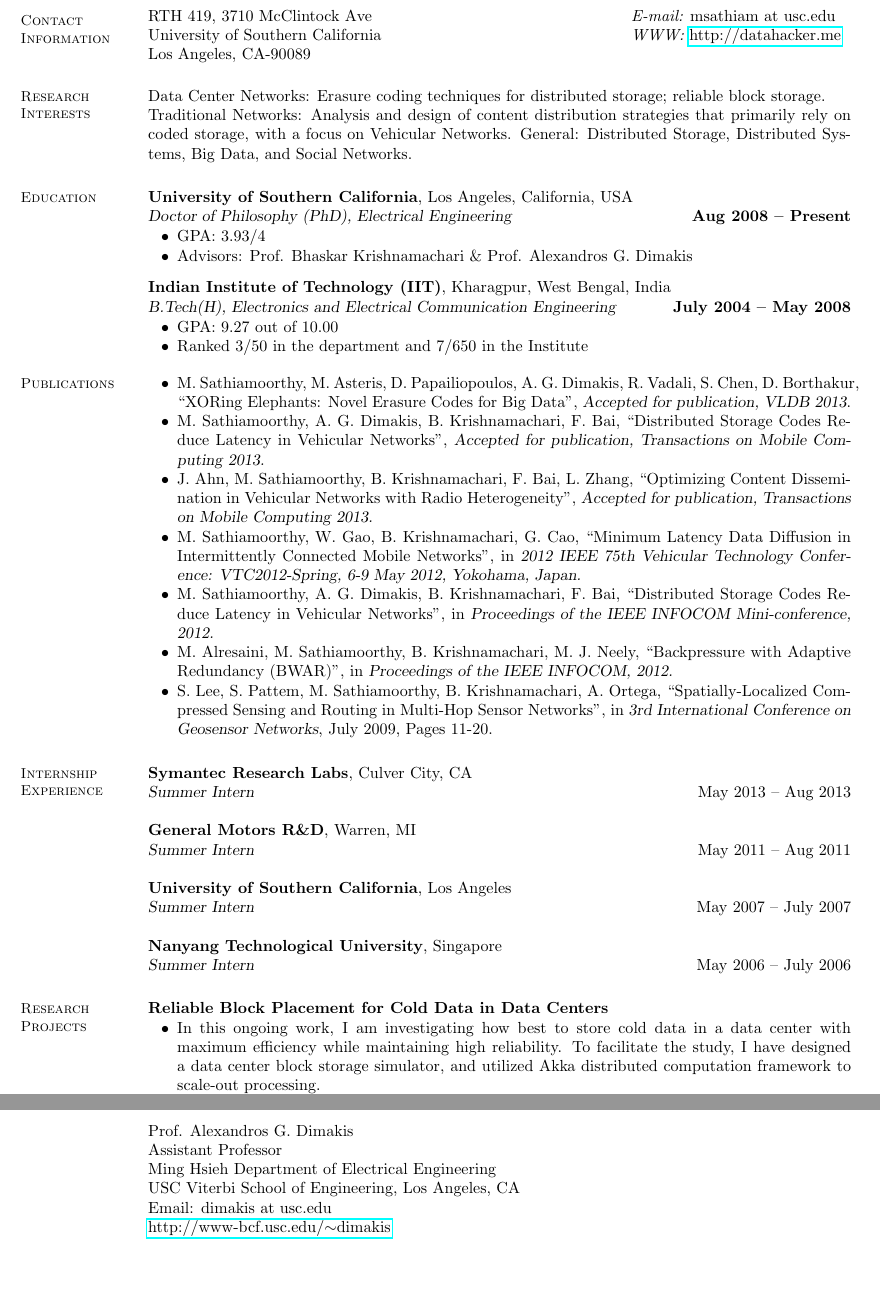
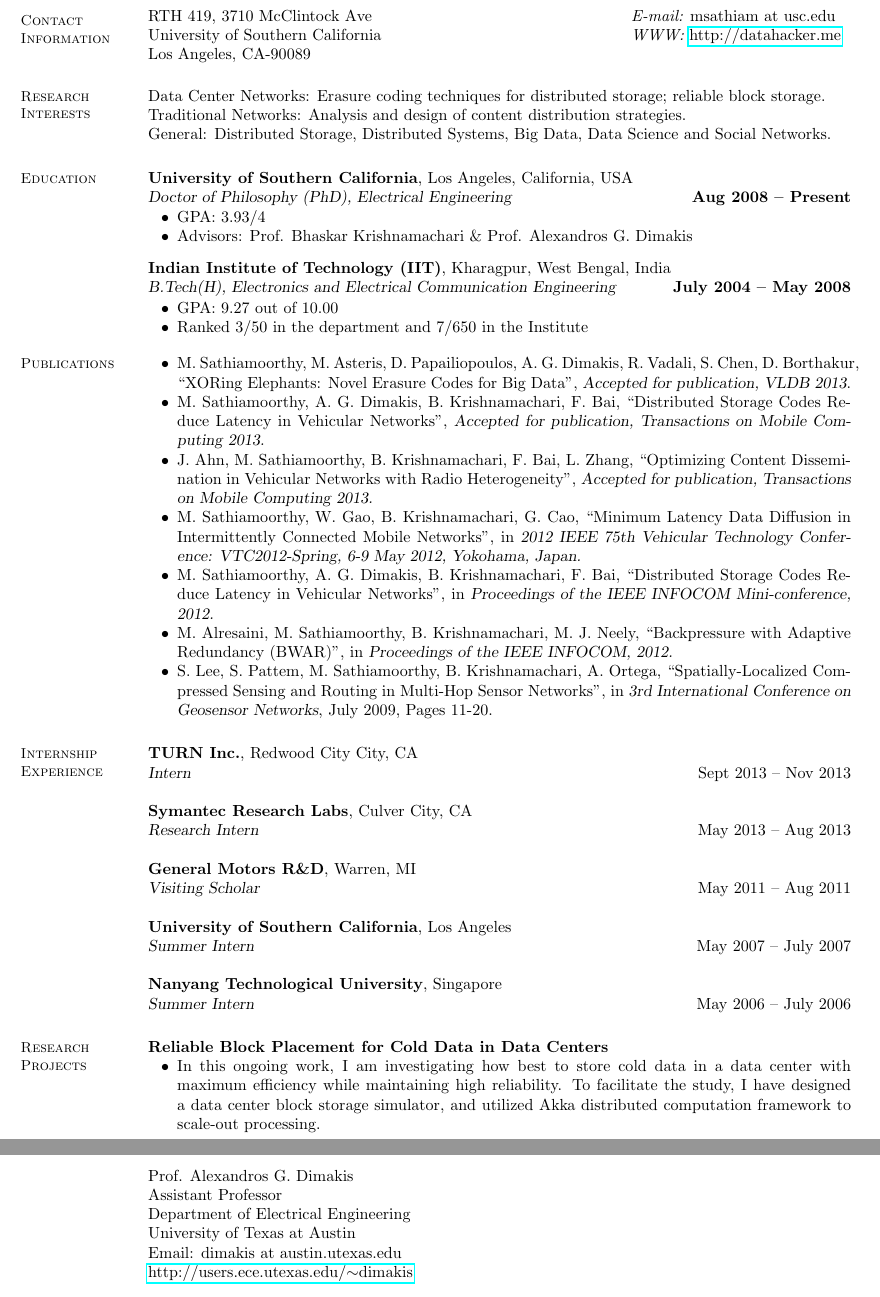
Before and after one commit to madiator/resume, a LaTeX CV (Maheswaran_CV.tex): two parts of pages 1 and 3 of 3, joined at a grey line, cut so that both start at the same text, the shorter picture padded with empty space. Compiled offline with pdfLaTeX.

Commit message:
updated to add another internship

```diff
--- a/Maheswaran_CV.tex
+++ b/Maheswaran_CV.tex
@@ -25,8 +25,8 @@ Los Angeles, CA-90089 &      \\
     % Research Interests
     \section{\mysidestyle Research\\Interests}
 	Data Center Networks: Erasure coding techniques for distributed storage; reliable block storage. \\
-	Traditional Networks: Analysis and design of content distribution strategies that primarily rely on coded storage, with a focus on Vehicular Networks.
-	General: Distributed Storage, Distributed Systems, Big Data, and Social Networks.
+	Traditional Networks: Analysis and design of content distribution strategies.\\
+	General: Distributed Storage, Distributed Systems, Big Data, Data Science and Social Networks.
     %__________________________________________________________________________________________________________________
     % Education
     \section{\mysidestyle Education}
@@ -67,11 +67,14 @@ Los Angeles, CA-90089 &      \\
 
 \section{\mysidestyle Internship\\Experience}
 
+	\textbf{TURN Inc.}, Redwood City City, CA\\
+    \textsl{Intern} \hfill Sept 2013 -- Nov 2013
+
     \textbf{Symantec Research Labs}, Culver City, CA\\
-    \textsl{Summer Intern} \hfill May 2013 -- Aug 2013
+    \textsl{Research Intern} \hfill May 2013 -- Aug 2013
 
     \textbf{General Motors R\&D}, Warren, MI\\
-    \textsl{Summer Intern} \hfill May 2011 -- Aug 2011
+    \textsl{Visiting Scholar} \hfill May 2011 -- Aug 2011
 
     \textbf{University of Southern California}, Los Angeles\\%\vspace{1mm}\\\vspace{1mm}%
     \textsl{Summer Intern} \hfill May 2007 -- July 2007
@@ -83,10 +86,11 @@ Los Angeles, CA-90089 &      \\
   \textbf{Reliable Block Placement for Cold Data in Data Centers}
   \begin{list2}
   \item In this ongoing work, I am investigating how best to store cold data in a data center with maximum efficiency while maintaining high reliability. To facilitate the study, I have designed a data center block storage simulator, and utilized Akka distributed computation framework to scale-out processing.
+\newpage
   \item Future work involves implementing a Block Placement Policy in Hadoop.
   \end{list2}
 
-\newpage
+
 
 	\textbf{Novel Erasure Codes for Big Data}
   \begin{list2}
@@ -203,10 +207,10 @@ Email: bkrishna at usc.edu \\
 
 Prof. Alexandros G. Dimakis \\
 Assistant Professor \\
-Ming Hsieh Department of Electrical Engineering \\
-USC Viterbi School of Engineering, Los Angeles, CA \\
-Email: dimakis at usc.edu \\
-\href{http://www-bcf.usc.edu/~dimakis}{http://www-bcf.usc.edu/$\sim$dimakis}
+Department of Electrical Engineering \\
+University of Texas at Austin\\
+Email: dimakis at austin.utexas.edu \\
+\href{http://users.ece.utexas.edu/~dimakis}{http://users.ece.utexas.edu/$\sim$dimakis}
 
 %______________________________________________________________________________________________________________________
 \end{resume}
```
Also changed, not shown: Maheswaran_CV.pdf.
